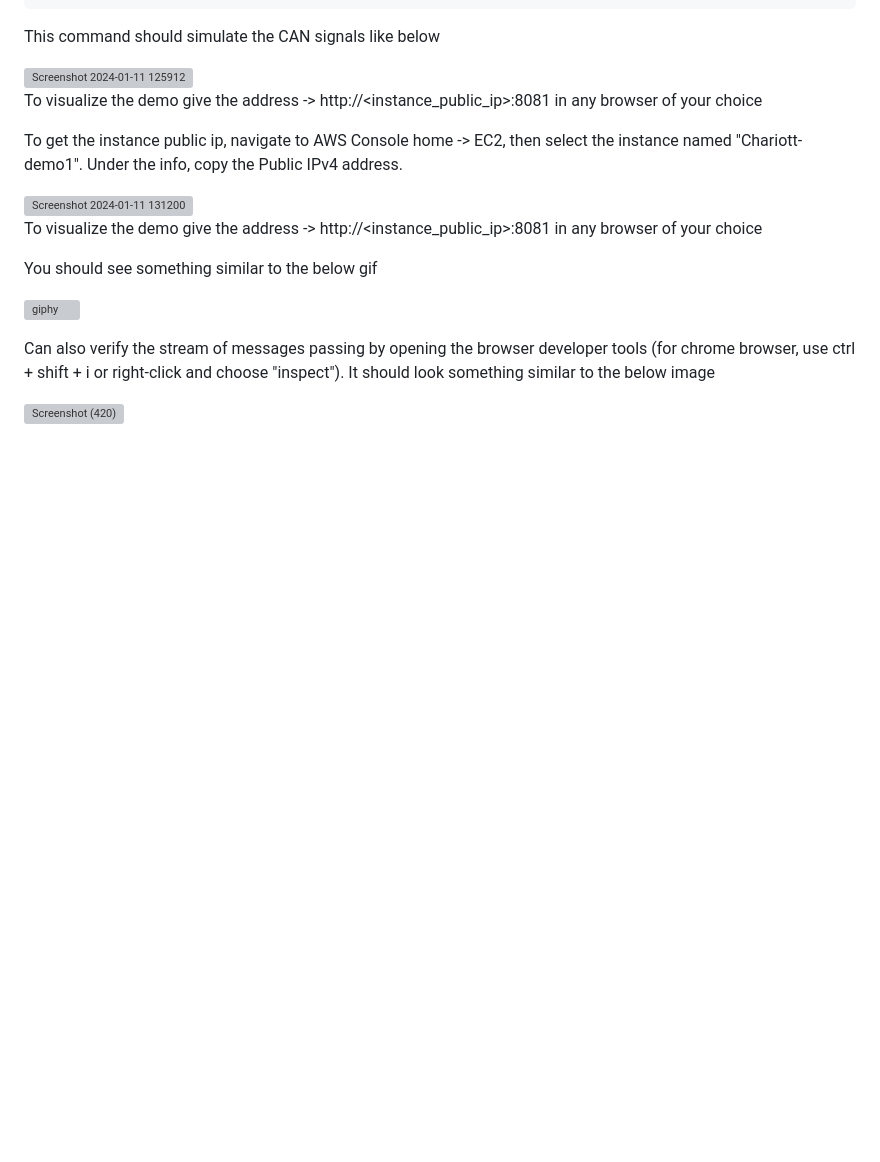
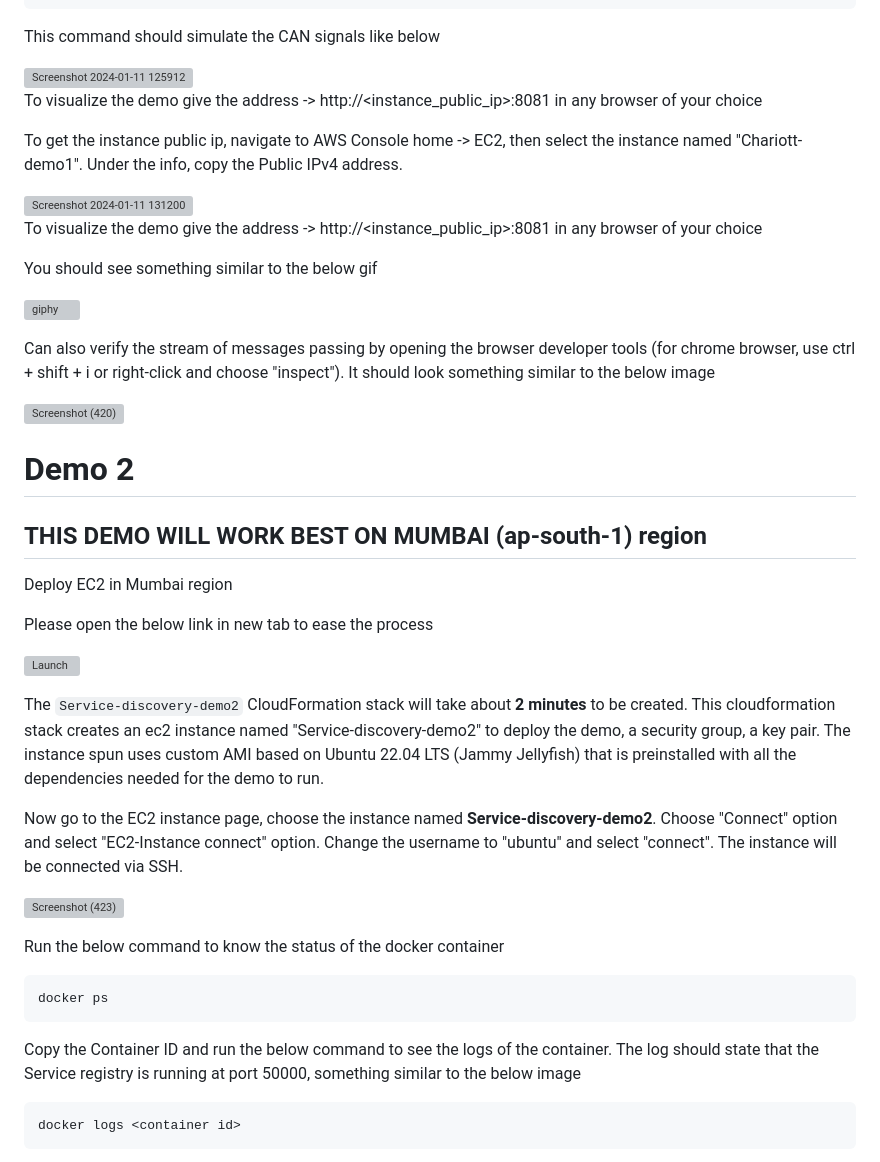
Before and after one commit to Prem-Kumar16/dash_grpcweb_v3, a Markdown page: README.md, the part around one of its changes. GitHub-like rendering; blank space fills up the shorter version; grey boxes are pictures that could not be loaded.

````diff
--- a/README.md
+++ b/README.md
@@ -90,3 +90,34 @@ You should see something similar to the below gif
 Can also verify the stream of messages passing by opening the browser developer tools (for chrome browser, use ctrl + shift + i or right-click and choose "inspect"). It should look something similar to the below image
 
 ![Screenshot (420)](https://github.com/Prem-Kumar16/dash_grpcweb_v3/assets/75419846/4ab11442-6711-4558-81f9-4b6d225bc301)
+
+
+# Demo 2
+
+## THIS DEMO WILL WORK BEST ON MUMBAI (ap-south-1) region
+
+Deploy EC2 in Mumbai region
+
+Please open the below link in new tab to ease the process
+
+[![Launch](https://samdengler.github.io/cloudformation-launch-stack-button-svg/images/ap-south-1.svg)](https://ap-south-1.console.aws.amazon.com/cloudformation/home?region=ap-south-1#/stacks/quickcreate?templateURL=https%3A%2F%2Fs3.ap-south-1.amazonaws.com%2Fcf-templates-fui01m96flo3-ap-south-1%2F2024-01-15T082243.326Zjni-demo-2-chariott-cfn.yml&stackName=Service-discovery-demo2)
+
+The ```Service-discovery-demo2``` CloudFormation stack will take about **2 minutes** to be created. This cloudformation stack creates an ec2 instance named "Service-discovery-demo2" to deploy the demo, a security group, a key pair. The instance spun uses custom AMI based on Ubuntu 22.04 LTS (Jammy Jellyfish) that is preinstalled with all the dependencies needed for the demo to run.
+
+Now go to the EC2 instance page, choose the instance named **Service-discovery-demo2**. Choose "Connect" option and select "EC2-Instance connect" option. Change the username to "ubuntu" and select "connect". The instance will be connected via SSH.
+
+![Screenshot (423)](https://github.com/Prem-Kumar16/dash_grpcweb_v3/assets/75419846/70fa1355-0a43-4dbd-8333-4b9c91f5f588)
+
+
+Run the below command to know the status of the docker container
+
+```sh
+docker ps
+```
+
+Copy the Container ID and run the below command to see the logs of the container. The log should state that the Service registry is running at port 50000, something similar to the below image
+
+```sh
+docker logs <container id>
+```
+
````
Also changed, not shown: other parts of README.md (+1 -0 lines).
